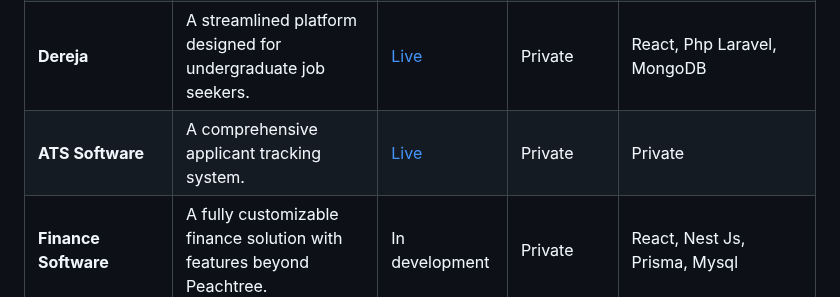
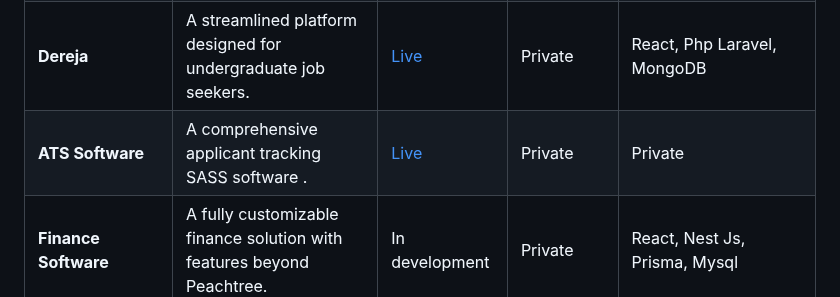
Before and after one commit to natnaelmekuriaw/natnaelmekuriaw, a Markdown page: README.md, the part around the change. GitHub-like rendering.

```diff
--- a/README.md
+++ b/README.md
@@ -11,7 +11,7 @@ Here are some of my featured projects:
 | **Ethiojobs Job Board** | A job board featuring advanced candidate matching, AI-powered CV parsing, and more. | [Live](https://ethiojobs.net) | Private | React, NestJS, Material UI, Php, Laravel, Mysql, phpMyAdmin, Docker, GitLab, Ubuntu linux |
 | **Kipawa**             | A specialized job board with a slightly different focus.                  | [Live](https://www.kipawa.io) | Private | React, NestJS, Material UI, Php, Laravel, Mysql, phpMyAdmin,
 | **Dereja**             | A streamlined platform designed for undergraduate job seekers.            | [Live](https://www.dereja.com/) | Private | React, Php Laravel, MongoDB |
-| **ATS Software**       | A comprehensive applicant tracking system.                               | [Live](https://ats.ethiojobs.net) | Private | Private | React, NestJS, Material UI, Php, Laravel, Mysql, phpMyAdmin - Docker, GitLab, Ubuntu linux |
+| **ATS Software**       | A comprehensive applicant tracking SASS software .                               | [Live](https://ats.ethiojobs.net) | Private | Private | React, NestJS, Material UI, Php, Laravel, Mysql, phpMyAdmin - Docker, GitLab, Ubuntu linux |
 | **Finance Software**   | A fully customizable finance solution with features beyond Peachtree.   | In development | Private | React, Nest Js, Prisma, Mysql |
 | **EthioFreelance**     | A talent marketplace catering to freelancers and students.               | On Maintenance | Public | Next.js, Prisma, HelloCash local payment integration |
 | **APMS**               | An Academic Project Management System for educational institutions.       |   | Private | React, NestJS, MySQL |
```
